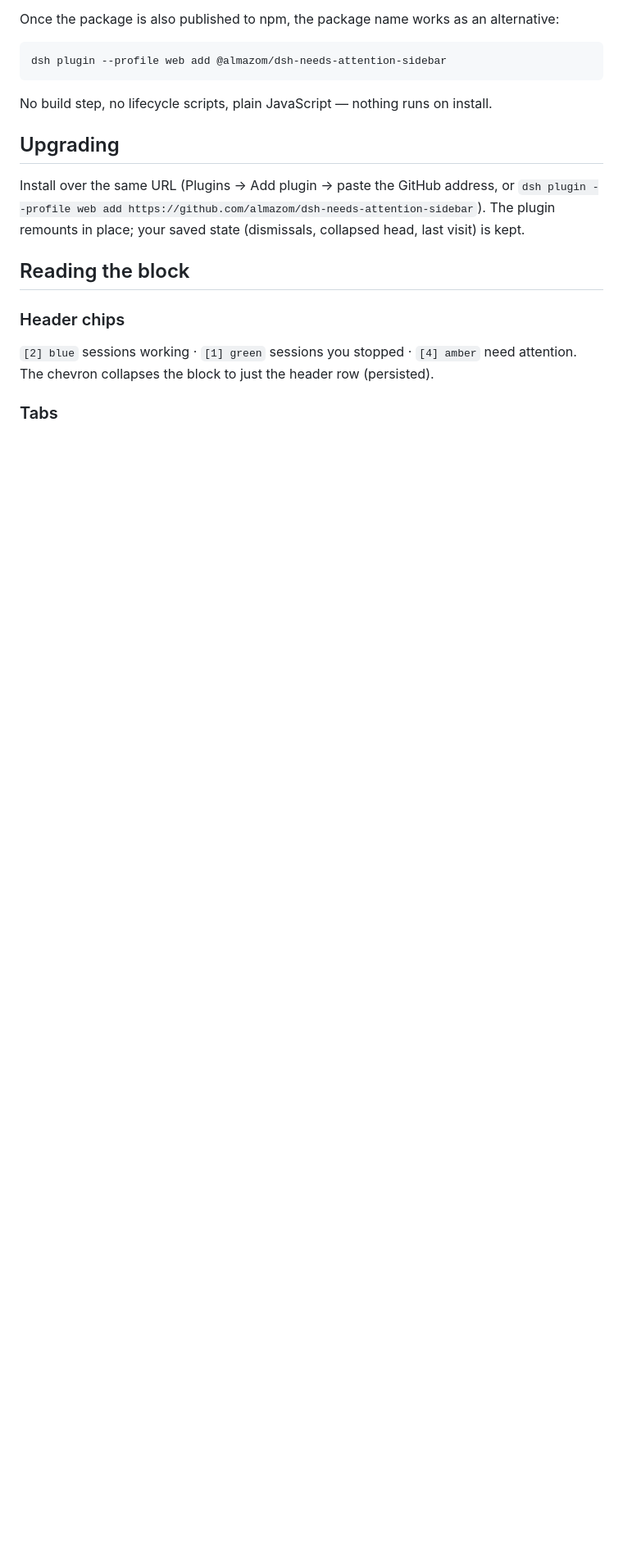
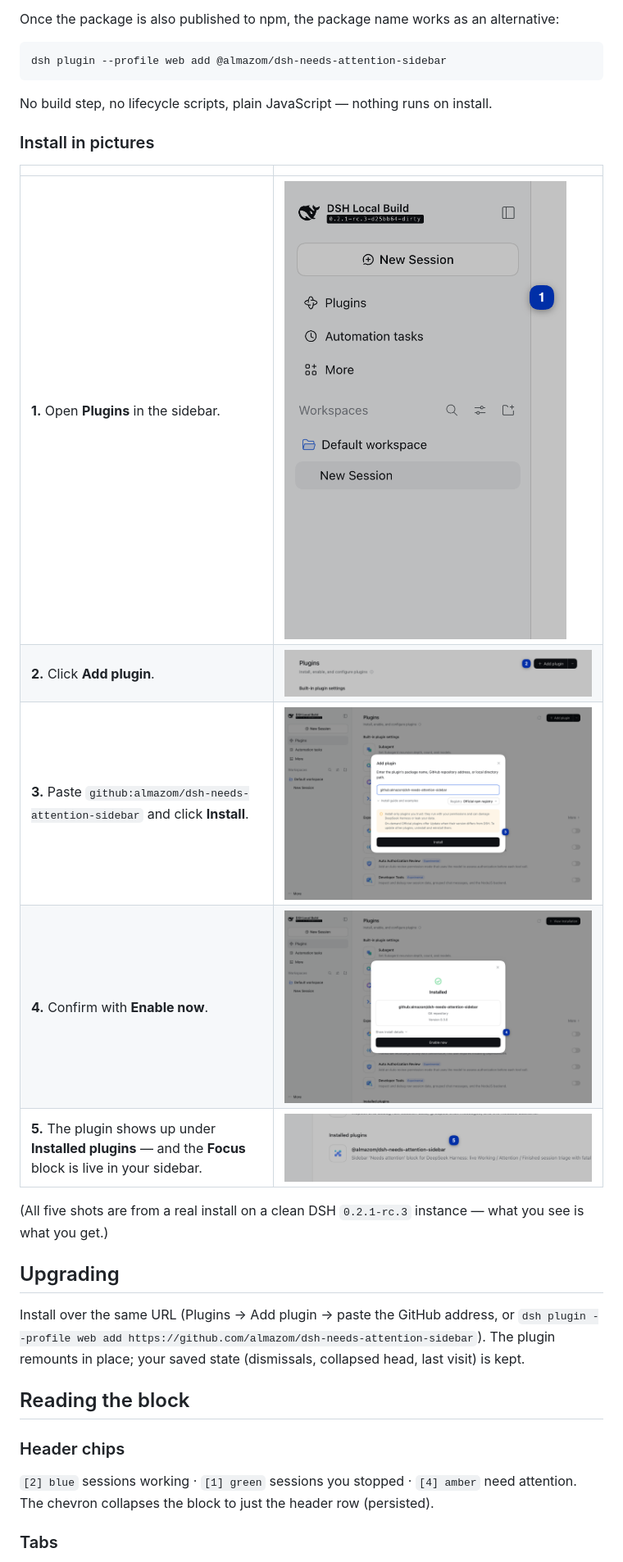
Before and after one commit to almazom/dsh-needs-attention-sidebar, a Markdown page: README.md, the part around the change. Shown at 82% size. GitHub-like rendering; pictures changed too: screenshots/install-step-1.png (added), screenshots/install-step-2.png (added), screenshots/install-step-3.png (added); blank space fills up the shorter version.

````diff
--- a/README.md
+++ b/README.md
@@ -71,6 +71,18 @@ dsh plugin --profile web add @almazom/dsh-needs-attention-sidebar
 ```
 
 No build step, no lifecycle scripts, plain JavaScript — nothing runs on install.
+
+### Install in pictures
+
+| | |
+|---|---|
+| **1.** Open **Plugins** in the sidebar. | ![Step 1 — Plugins in the sidebar](screenshots/install-step-1.png) |
+| **2.** Click **Add plugin**. | ![Step 2 — Add plugin button](screenshots/install-step-2.png) |
+| **3.** Paste `github:almazom/dsh-needs-attention-sidebar` and click **Install**. | ![Step 3 — paste the address and Install](screenshots/install-step-3.png) |
+| **4.** Confirm with **Enable now**. | ![Step 4 — Installed, Enable now](screenshots/install-step-4.png) |
+| **5.** The plugin shows up under **Installed plugins** — and the **Focus** block is live in your sidebar. | ![Step 5 — listed under Installed plugins](screenshots/install-step-5.png) |
+
+(All five shots are from a real install on a clean DSH `0.2.1-rc.3` instance — what you see is what you get.)
 
 ## Upgrading
 
````
Also changed, not shown: README.zh-CN.md (+12 -0 lines).
